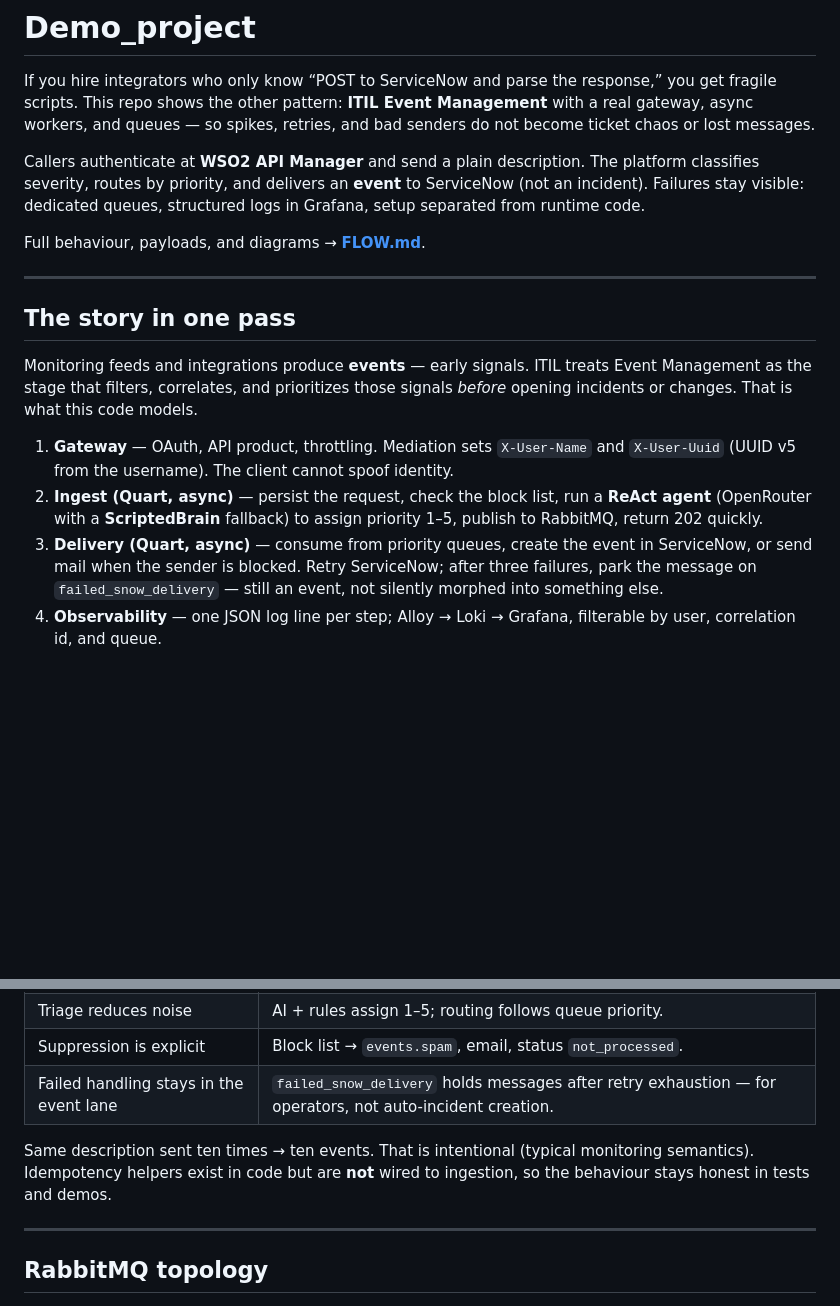
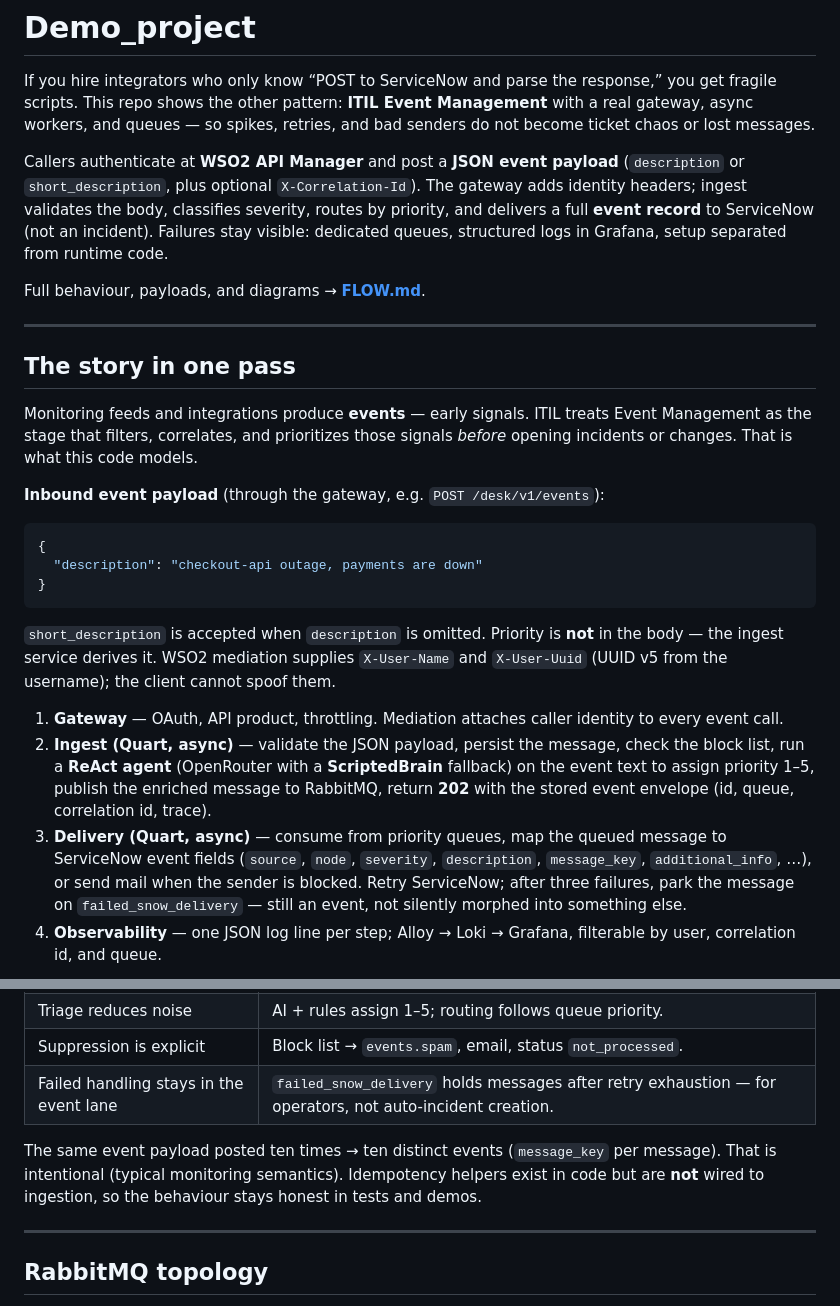
Before and after one commit to matpet00/Demo_project, a Markdown page: README.md, 2 parts joined by grey strips. GitHub-like rendering; blank space fills up the shorter version.

Commit message:
Fix README: callers send JSON event payloads, not plain text.
Document inbound body shape and ServiceNow field mapping on delivery.

Co-authored-by: Cursor <cursoragent@cursor.com>

````diff
--- a/README.md
+++ b/README.md
@@ -2,7 +2,7 @@
 
 If you hire integrators who only know “POST to ServiceNow and parse the response,” you get fragile scripts. This repo shows the other pattern: **ITIL Event Management** with a real gateway, async workers, and queues — so spikes, retries, and bad senders do not become ticket chaos or lost messages.
 
-Callers authenticate at **WSO2 API Manager** and send a plain description. The platform classifies severity, routes by priority, and delivers an **event** to ServiceNow (not an incident). Failures stay visible: dedicated queues, structured logs in Grafana, setup separated from runtime code.
+Callers authenticate at **WSO2 API Manager** and post a **JSON event payload** (`description` or `short_description`, plus optional `X-Correlation-Id`). The gateway adds identity headers; ingest validates the body, classifies severity, routes by priority, and delivers a full **event record** to ServiceNow (not an incident). Failures stay visible: dedicated queues, structured logs in Grafana, setup separated from runtime code.
 
 Full behaviour, payloads, and diagrams → **[FLOW.md](FLOW.md)**.
 
@@ -12,9 +12,19 @@ Full behaviour, payloads, and diagrams → **[FLOW.md](FLOW.md)**.
 
 Monitoring feeds and integrations produce **events** — early signals. ITIL treats Event Management as the stage that filters, correlates, and prioritizes those signals *before* opening incidents or changes. That is what this code models.
 
-1. **Gateway** — OAuth, API product, throttling. Mediation sets `X-User-Name` and `X-User-Uuid` (UUID v5 from the username). The client cannot spoof identity.
-2. **Ingest (Quart, async)** — persist the request, check the block list, run a **ReAct agent** (OpenRouter with a **ScriptedBrain** fallback) to assign priority 1–5, publish to RabbitMQ, return 202 quickly.
-3. **Delivery (Quart, async)** — consume from priority queues, create the event in ServiceNow, or send mail when the sender is blocked. Retry ServiceNow; after three failures, park the message on `failed_snow_delivery` — still an event, not silently morphed into something else.
+**Inbound event payload** (through the gateway, e.g. `POST /desk/v1/events`):
+
+```json
+{
+  "description": "checkout-api outage, payments are down"
+}
+```
+
+`short_description` is accepted when `description` is omitted. Priority is **not** in the body — the ingest service derives it. WSO2 mediation supplies `X-User-Name` and `X-User-Uuid` (UUID v5 from the username); the client cannot spoof them.
+
+1. **Gateway** — OAuth, API product, throttling. Mediation attaches caller identity to every event call.
+2. **Ingest (Quart, async)** — validate the JSON payload, persist the message, check the block list, run a **ReAct agent** (OpenRouter with a **ScriptedBrain** fallback) on the event text to assign priority 1–5, publish the enriched message to RabbitMQ, return **202** with the stored event envelope (id, queue, correlation id, trace).
+3. **Delivery (Quart, async)** — consume from priority queues, map the queued message to ServiceNow event fields (`source`, `node`, `severity`, `description`, `message_key`, `additional_info`, …), or send mail when the sender is blocked. Retry ServiceNow; after three failures, park the message on `failed_snow_delivery` — still an event, not silently morphed into something else.
 4. **Observability** — one JSON log line per step; Alloy → Loki → Grafana, filterable by user, correlation id, and queue.
 
 ```mermaid
@@ -60,7 +70,7 @@ WSO2 owns subscription and policy at the edge. RabbitMQ is the handoff between
 | Suppression is explicit | Block list → `events.spam`, email, status `not_processed`. |
 | Failed handling stays in the event lane | `failed_snow_delivery` holds messages after retry exhaustion — for operators, not auto-incident creation. |
 
-Same description sent ten times → ten events. That is intentional (typical monitoring semantics). Idempotency helpers exist in code but are **not** wired to ingestion, so the behaviour stays honest in tests and demos.
+The same event payload posted ten times → ten distinct events (`message_key` per message). That is intentional (typical monitoring semantics). Idempotency helpers exist in code but are **not** wired to ingestion, so the behaviour stays honest in tests and demos.
 
 ---
 
````
